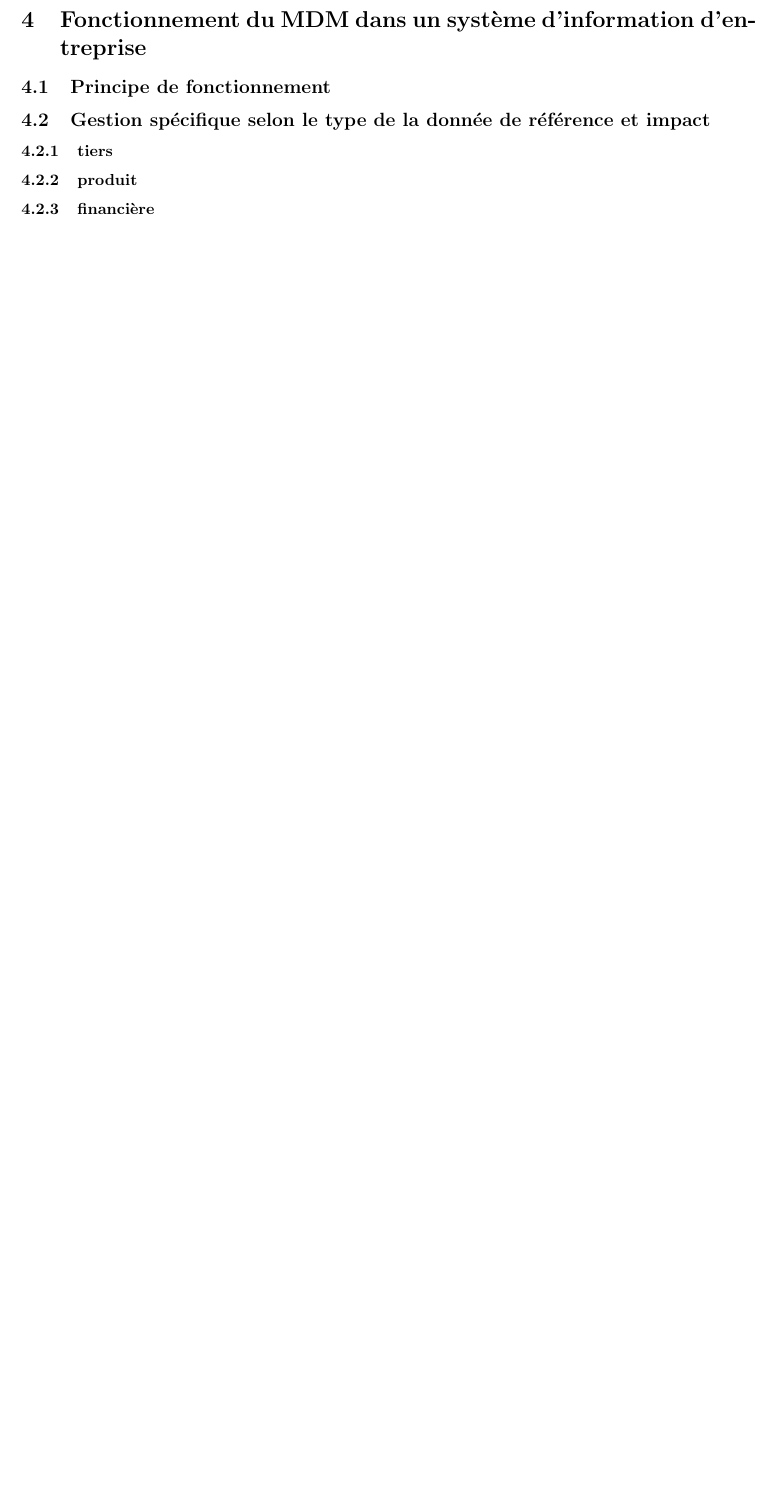
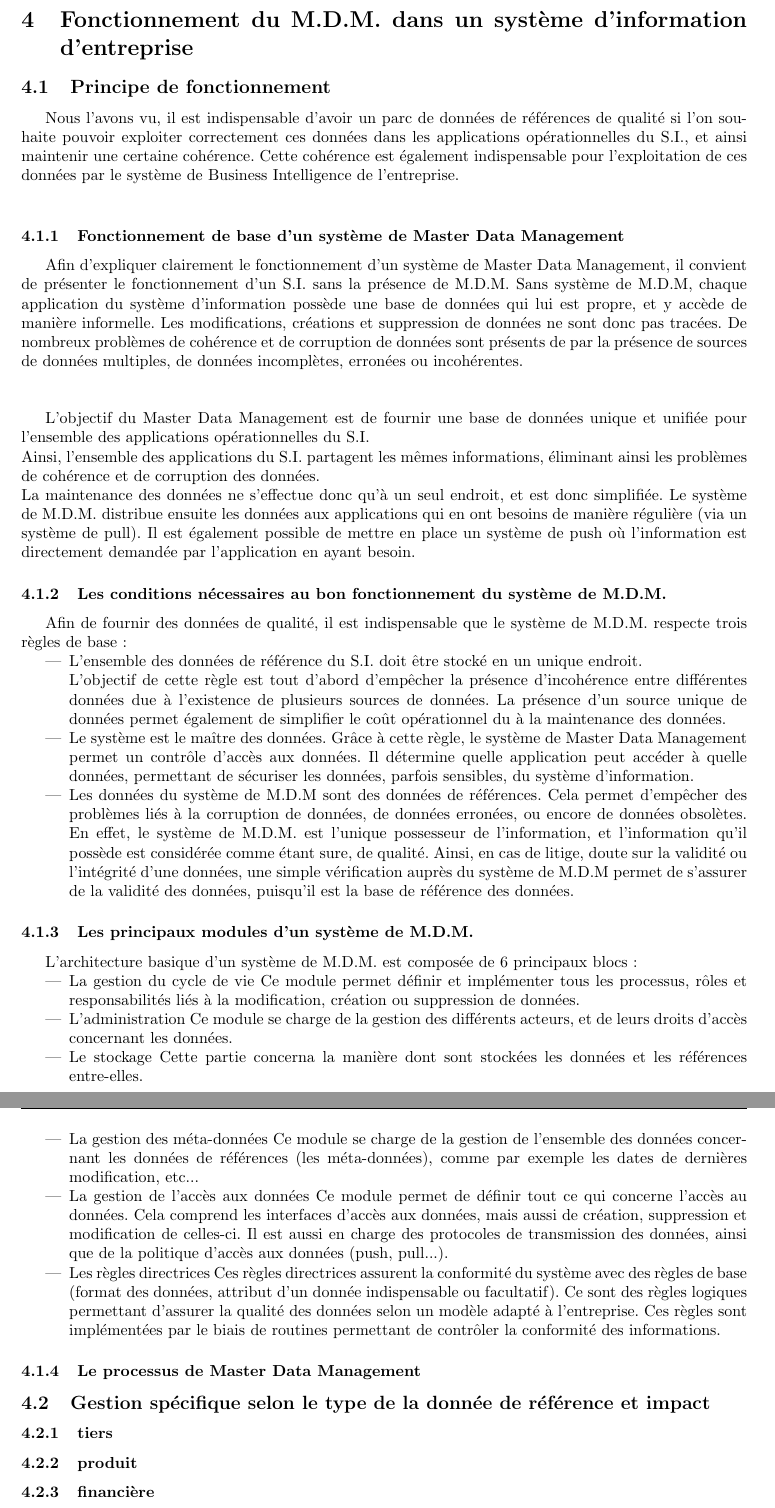
Before and after one commit to Zaza37/Synthese-biblio, a LaTeX paper (SyntheseBiblio.tex, which reads MDMPresentation.tex): part of page 6 of 7 before the commit and two parts of pages 6 and 7 of 8 after it, the two joined at a grey line, cut so that both start at the same text, the shorter picture padded with empty space. Compiled offline with pdfLaTeX.

Commit message:
Je sais pas trop ce qui a ete modifie :-\

```diff
--- a/MDMPresentation.tex
+++ b/MDMPresentation.tex
@@ -63,9 +63,66 @@ Autre chose, recherchons maintenant tout les points résolvant la condition y =
 La encore, si "2 possède plusieurs valeurs" dans le repère, la tâche de regroupement s'avère encore plus complexe.\\
 Imaginez les risques, sur une base de données opérationnelles, avec un nombre de tuples extrêmement grand ?\\
 
-\section{Fonctionnement du MDM dans un système d'information d'entreprise}
+\section{Fonctionnement du M.D.M. dans un système d'information d'entreprise}
 
 \subsection{Principe de fonctionnement}
+
+Nous l'avons vu, il est indispensable d'avoir un parc de données de références de qualité si l'on souhaite pouvoir exploiter correctement ces données dans les applications opérationnelles du S.I., et ainsi maintenir une certaine cohérence. Cette cohérence est également indispensable pour l'exploitation de ces données par le système de Business Intelligence de l'entreprise.\\
+
+\subsubsection{Fonctionnement de base d'un système de Master Data Management}
+
+Afin d'expliquer clairement le fonctionnement d'un système de Master Data Management, il convient de présenter le fonctionnement d'un S.I. sans la présence de M.D.M.
+Sans système de M.D.M, chaque application du système d'information possède une base de données qui lui est propre, et y accède de manière informelle.
+Les modifications, créations et suppression de données ne sont donc pas tracées. De nombreux problèmes de cohérence et de corruption de données sont présents de par la présence de sources de données multiples, de données incomplètes, erronées ou incohérentes.\\\\
+
+L'objectif du Master Data Management est de fournir une base de données unique et unifiée  pour l'ensemble des applications opérationnelles du S.I.\\
+Ainsi, l'ensemble des applications du S.I. partagent les mêmes informations, éliminant ainsi les problèmes de cohérence et de corruption des données.\\
+La maintenance des données ne s'effectue donc qu'à un seul endroit, et est donc simplifiée. Le système de M.D.M. distribue ensuite les données aux applications qui en ont besoins de manière régulière (via un système de pull). Il est également possible de mettre en place un système de push où l'information est directement demandée par l'application en ayant besoin.
+
+\subsubsection{Les conditions nécessaires au bon fonctionnement du système de M.D.M.}
+
+Afin de fournir des données de qualité, il est indispensable que le système de M.D.M. respecte trois règles de base :
+
+\begin{itemize}
+
+\item
+L'ensemble des données de référence du S.I. doit être stocké en un unique endroit.\\
+L'objectif de cette règle est tout d'abord d'empêcher la présence d'incohérence entre différentes données due à l'existence de plusieurs sources de données. La présence d'un source unique de données permet également de simplifier le coût opérationnel du à la maintenance des données.
+
+\item
+Le système est le maître des données. Grâce à cette règle, le système de Master Data Management permet un contrôle d'accès aux données. Il détermine quelle application peut accéder à quelle données, permettant de sécuriser les données, parfois sensibles, du système d'information.
+
+\item Les données du système de M.D.M sont des données de références. Cela permet d'empêcher des problèmes liés à la corruption de données, de données erronées, ou encore de données obsolètes. En effet, le système de M.D.M. est l'unique possesseur de l'information, et l'information qu'il possède est considérée comme étant sure, de qualité. Ainsi, en cas de litige, doute sur la validité ou l'intégrité d'une données, une simple vérification auprès du système de M.D.M permet de s'assurer de la validité des données, puisqu'il est la base de référence des données.
+
+\end{itemize}
+
+\subsubsection{Les principaux modules d'un système de M.D.M.}
+
+L'architecture basique d'un système de M.D.M. est composée de 6 principaux blocs :
+
+\begin{itemize}
+
+\item{La gestion du cycle de vie}
+Ce module permet définir et implémenter tous les processus, rôles et responsabilités liés à la modification, création ou suppression de données.
+
+\item{L'administration}
+Ce module se charge de la gestion des différents acteurs, et de leurs droits d'accès concernant les données.
+
+\item{Le stockage}
+Cette partie concerna la manière dont sont stockées les données et les références entre-elles.
+
+\item{La gestion des méta-données}
+Ce module se charge de la gestion de l'ensemble des données concernant les données de références (les méta-données), comme par exemple les dates de dernières modification, etc...
+
+\item{La gestion de l'accès aux données}
+Ce module permet de définir tout ce qui concerne l'accès au données. Cela comprend les interfaces d'accès aux données, mais aussi de création, suppression et modification de celles-ci. Il est aussi en charge des protocoles de transmission des données, ainsi que de la politique d'accès aux données (push, pull...).
+
+\item{Les règles directrices}
+Ces règles directrices assurent la conformité du système avec des règles de base (format des données, attribut d'un donnée indispensable ou facultatif). Ce sont des règles logiques permettant d'assurer la qualité des données selon un modèle adapté à l'entreprise. Ces règles sont implémentées par le biais de routines permettant de contrôler la conformité des informations.
+
+\end{itemize}
+
+\subsubsection{Le processus de Master Data Management}
 
 \subsection{Gestion spécifique selon le type de la donnée de référence et impact}
 
```
Also changed, not shown: MDMPresentation.tex (8 more changed lines).
